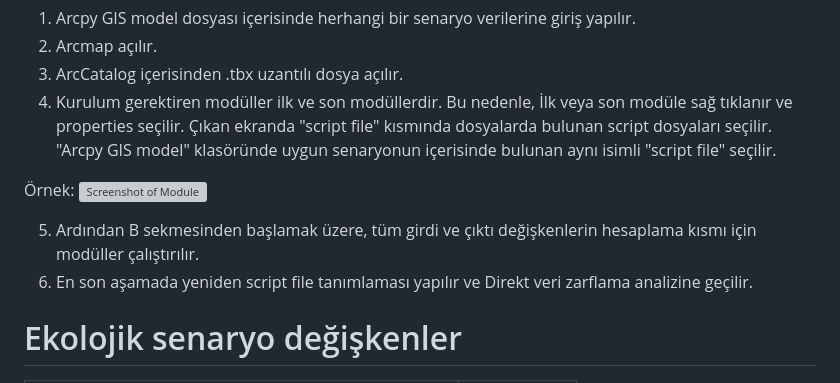
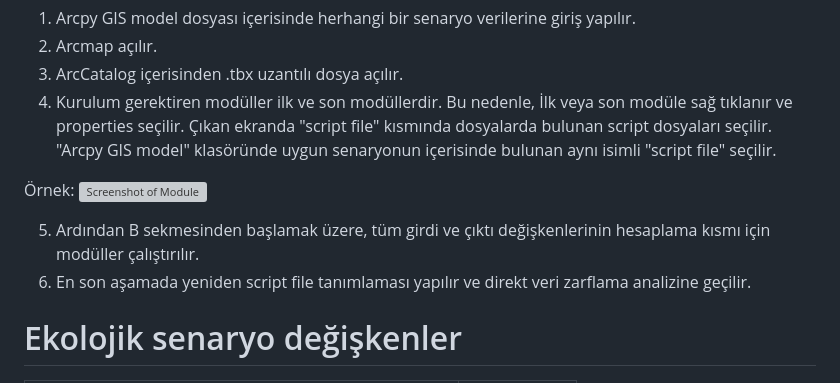
Before and after one commit to ArresT-AnarchY/Arcpy-VZA-Forest-Roads, a Markdown page: README.md, the part around the change. GitHub-like rendering; grey boxes are pictures that could not be loaded.

```diff
--- a/README.md
+++ b/README.md
@@ -26,8 +26,8 @@ Bu sistem Arcmap10.8 ile test edilmiştir.
 Örnek:
 ![Screenshot of Module](https://tahayasin.com/VZA_DEA/kurulum.jpg)
 
-5. Ardından B sekmesinden başlamak üzere, tüm girdi ve çıktı değişkenlerin hesaplama kısmı için modüller çalıştırılır.
-6. En son aşamada yeniden script file tanımlaması yapılır ve Direkt veri zarflama analizine geçilir.
+5. Ardından B sekmesinden başlamak üzere, tüm girdi ve çıktı değişkenlerinin hesaplama kısmı için modüller çalıştırılır.
+6. En son aşamada yeniden script file tanımlaması yapılır ve direkt veri zarflama analizine geçilir.
 
 # Ekolojik senaryo değişkenler
 
```
